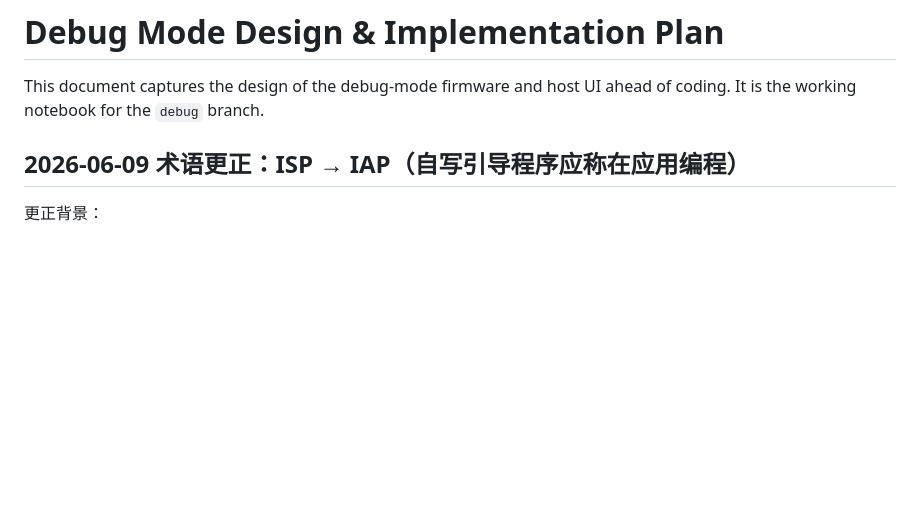
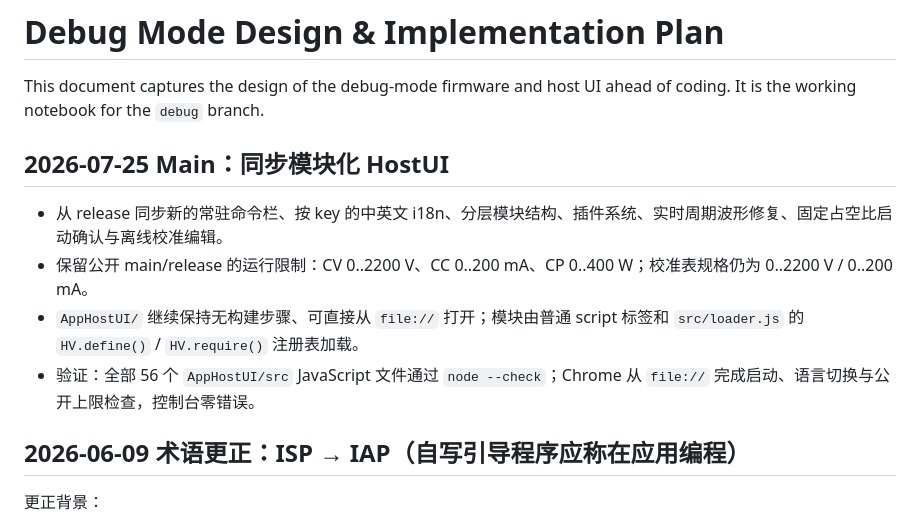
Before and after one commit to woyoung1/HVCCPS, a Markdown page: log.md, the part around the change. Drawn GitHub-style; blank space fills up the shorter version.

```diff
--- a/log.md
+++ b/log.md
@@ -2,6 +2,13 @@
 
 This document captures the design of the debug-mode firmware and host UI
 ahead of coding. It is the working notebook for the `debug` branch.
+
+## 2026-07-25 Main：同步模块化 HostUI
+
+- 从 release 同步新的常驻命令栏、按 key 的中英文 i18n、分层模块结构、插件系统、实时周期波形修复、固定占空比启动确认与离线校准编辑。
+- 保留公开 main/release 的运行限制：CV 0..2200 V、CC 0..200 mA、CP 0..400 W；校准表规格仍为 0..2200 V / 0..200 mA。
+- `AppHostUI/` 继续保持无构建步骤、可直接从 `file://` 打开；模块由普通 script 标签和 `src/loader.js` 的 `HV.define()` / `HV.require()` 注册表加载。
+- 验证：全部 56 个 `AppHostUI/src` JavaScript 文件通过 `node --check`；Chrome 从 `file://` 完成启动、语言切换与公开上限检查，控制台零错误。
 
 ## 2026-06-09 术语更正：ISP → IAP（自写引导程序应称在应用编程）
 
```
Also changed, not shown: README.md (+8 -3 lines).
